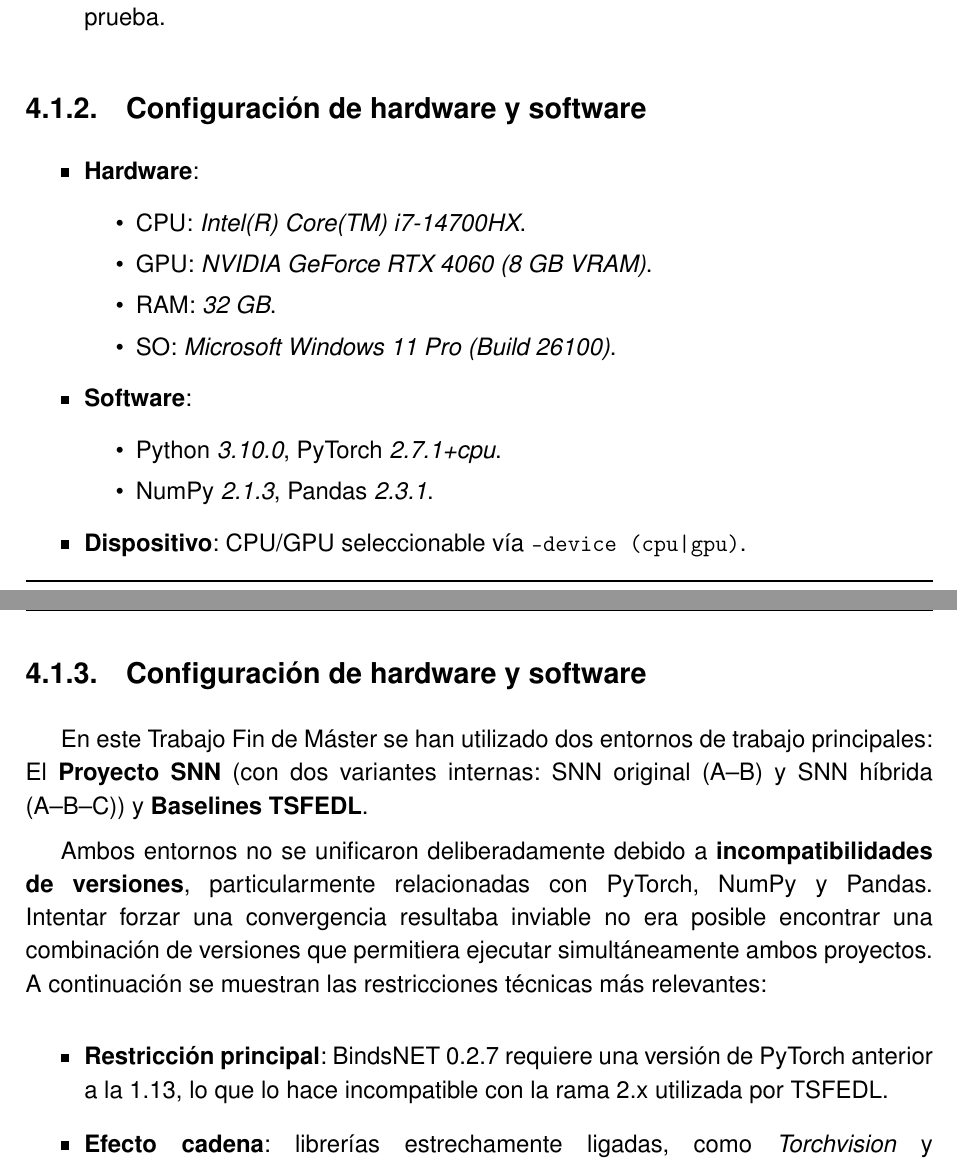
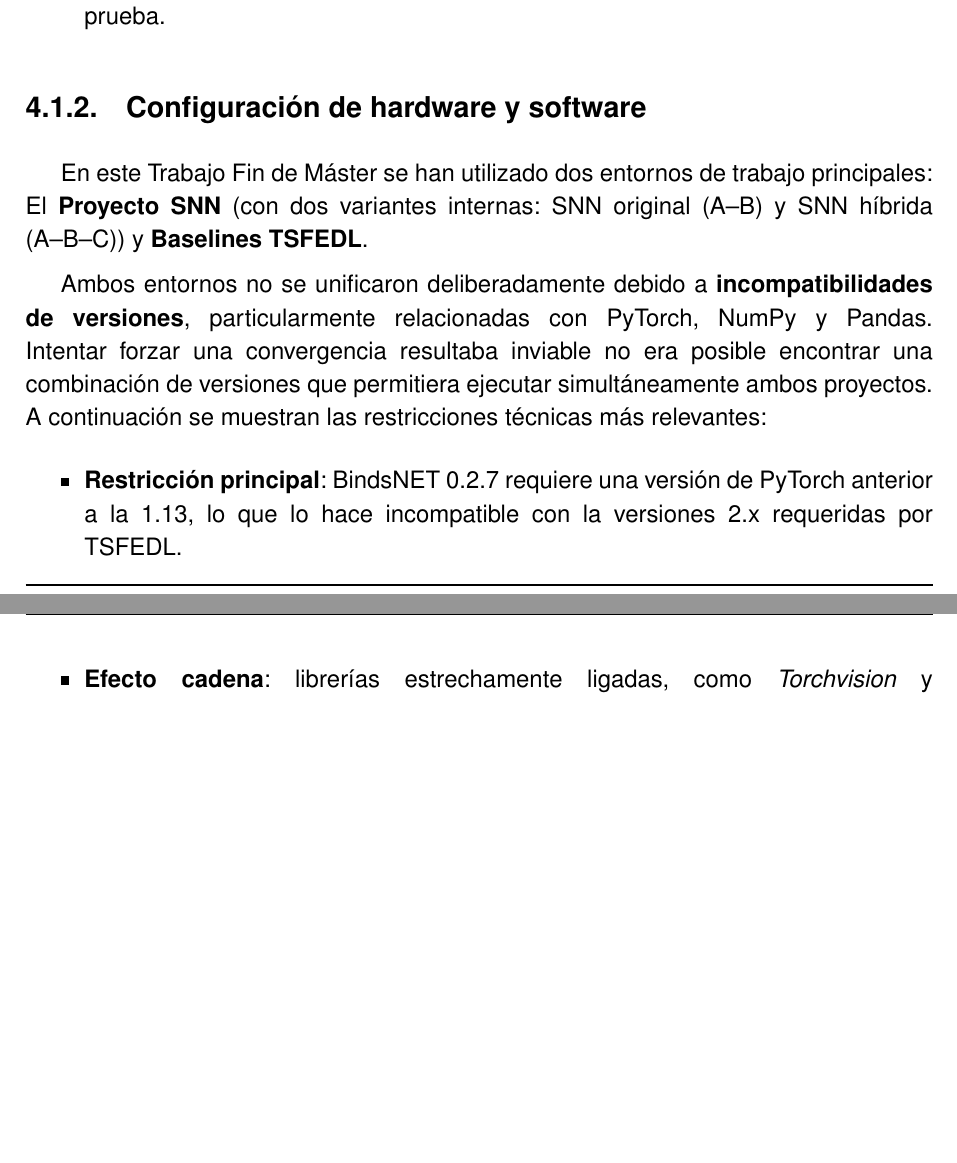
Before and after one commit to JGS9515/tfm_doc, a LaTeX document (main.tex, which reads Capitulos/5-Resultados/5.1-Descripcion-escenarios.tex): two parts of pages 49 and 50 of 74 before the commit and two parts of pages 49 and 50 of 73 after it, joined at a grey line, cut so that both start at the same text, the shorter picture padded with empty space. Compiled offline with pdfLaTeX.

Commit message:
Document hardware/software config and version constraints
Added clarification on the use of BindsNET 0.2.7 with PyTorch 1.11.0 for reproducibility and stability in experiments. Updated the results chapter to remove redundant hardware/software configuration details and expanded on the incompatibility between BindsNET and newer PyTorch/NumPy/Pandas versions.

```diff
--- a/Capitulos/5-Resultados/5.1-Descripcion-escenarios.tex
+++ b/Capitulos/5-Resultados/5.1-Descripcion-escenarios.tex
@@ -37,25 +37,6 @@ Preprocesado común:
 \end{itemize}
 
 \subsection{Configuración de hardware y software}
-
-\begin{itemize}
-    \item \textbf{Hardware}:
-    \begin{itemize}
-        \item CPU: \textit{Intel(R) Core(TM) i7-14700HX}.
-        \item GPU: \textit{NVIDIA GeForce RTX 4060 (8 GB VRAM)}.
-        \item RAM: \textit{32 GB}.
-        \item SO: \textit{Microsoft Windows 11 Pro (Build 26100)}.
-    \end{itemize}
-    \item \textbf{Software}:
-    \begin{itemize}
-        \item Python \textit{3.10.0}, PyTorch \textit{2.7.1+cpu}.
-        \item NumPy \textit{2.1.3}, Pandas \textit{2.3.1}.
-    \end{itemize}
-    \item \textbf{Dispositivo}: CPU/GPU seleccionable vía \texttt{--device (cpu|gpu)}.
-
-\end{itemize}
-
-\subsection{Configuración de hardware y software}
 \label{subsec:config_hw_sw}
 
 En este Trabajo Fin de Máster se han utilizado dos entornos de trabajo principales:  El \textbf{Proyecto SNN} (con dos variantes internas: SNN original (A–B) y SNN híbrida (A–B–C)) y \textbf{Baselines TSFEDL}.
@@ -63,7 +44,7 @@ En este Trabajo Fin de Máster se han utilizado dos entornos de trabajo principa
 Ambos entornos no se unificaron deliberadamente debido a \textbf{incompatibilidades de versiones}, particularmente relacionadas con PyTorch, NumPy y Pandas. Intentar forzar una convergencia resultaba inviable no era posible encontrar una combinación de versiones que permitiera ejecutar simultáneamente ambos proyectos. A continuación se muestran las restricciones técnicas más relevantes:
 
 \begin{itemize}
-    \item \textbf{Restricción principal}: BindsNET 0.2.7 requiere una versión de PyTorch anterior a la 1.13, lo que lo hace incompatible con la rama 2.x utilizada por TSFEDL.
+    \item \textbf{Restricción principal}: BindsNET 0.2.7 requiere una versión de PyTorch anterior a la 1.13, lo que lo hace incompatible con la versiones 2.x requeridas por TSFEDL.
     \item \textbf{Efecto cadena}: librerías estrechamente ligadas, como \textit{Torchvision} y \textit{Lightning/torchmetrics}, demandan rangos de versiones distintos de \texttt{torch}, lo que agrava la incompatibilidad.
     \item \textbf{Cambios estructurales}: tanto NumPy 2.x como Pandas 2.x introducen modificaciones internas que obligarían a un proceso de refactorización antes de poder migrar el entorno SNN de manera estable.
 \end{itemize}
```
Also changed, not shown: Capitulos/4-Especificación del trabajo/BindsNET.tex (+2 -0 lines).
